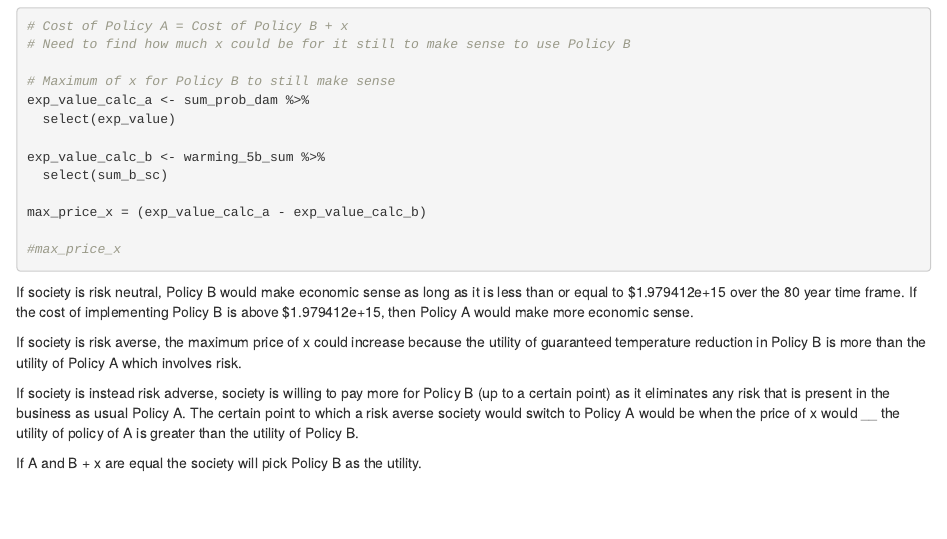
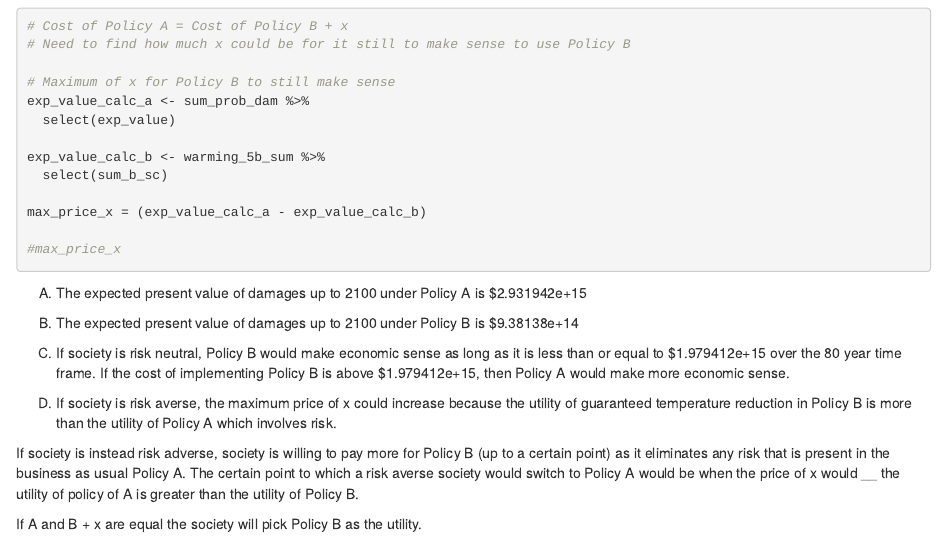
Before and after one commit to elneilson/esm204-hw4, an R Markdown document (Homework-4-Alsion.Rmd): the page in a window 1100 px wide, from 5250 px down before the commit and from 5320 px down after it, so that both start at the same text. The pictures show the output file Homework-4-Alsion.html that the author committed with the source, opened offline.

Commit message:
added values

````diff
--- a/Homework-4-Alsion.Rmd
+++ b/Homework-4-Alsion.Rmd
@@ -228,9 +228,9 @@ max_price_x = (exp_value_calc_a - exp_value_calc_b)
 
 #max_price_x
 ```
-A) The expected present value of damages up to 2100 under Policy A is ___
+A) The expected present value of damages up to 2100 under Policy A is $2.931942e+15
 
-B) The expected present value of damages up to 2100 under Policy B is __
+B) The expected present value of damages up to 2100 under Policy B is $9.38138e+14
 
 C) If society is risk neutral, Policy B would make economic sense as long as it is less than or equal to $1.979412e+15 over the 80 year time frame. If the cost of implementing Policy B is above $1.979412e+15, then Policy A would make more economic sense.
 
````
Also changed, not shown: Homework-4-Alsion.html.
